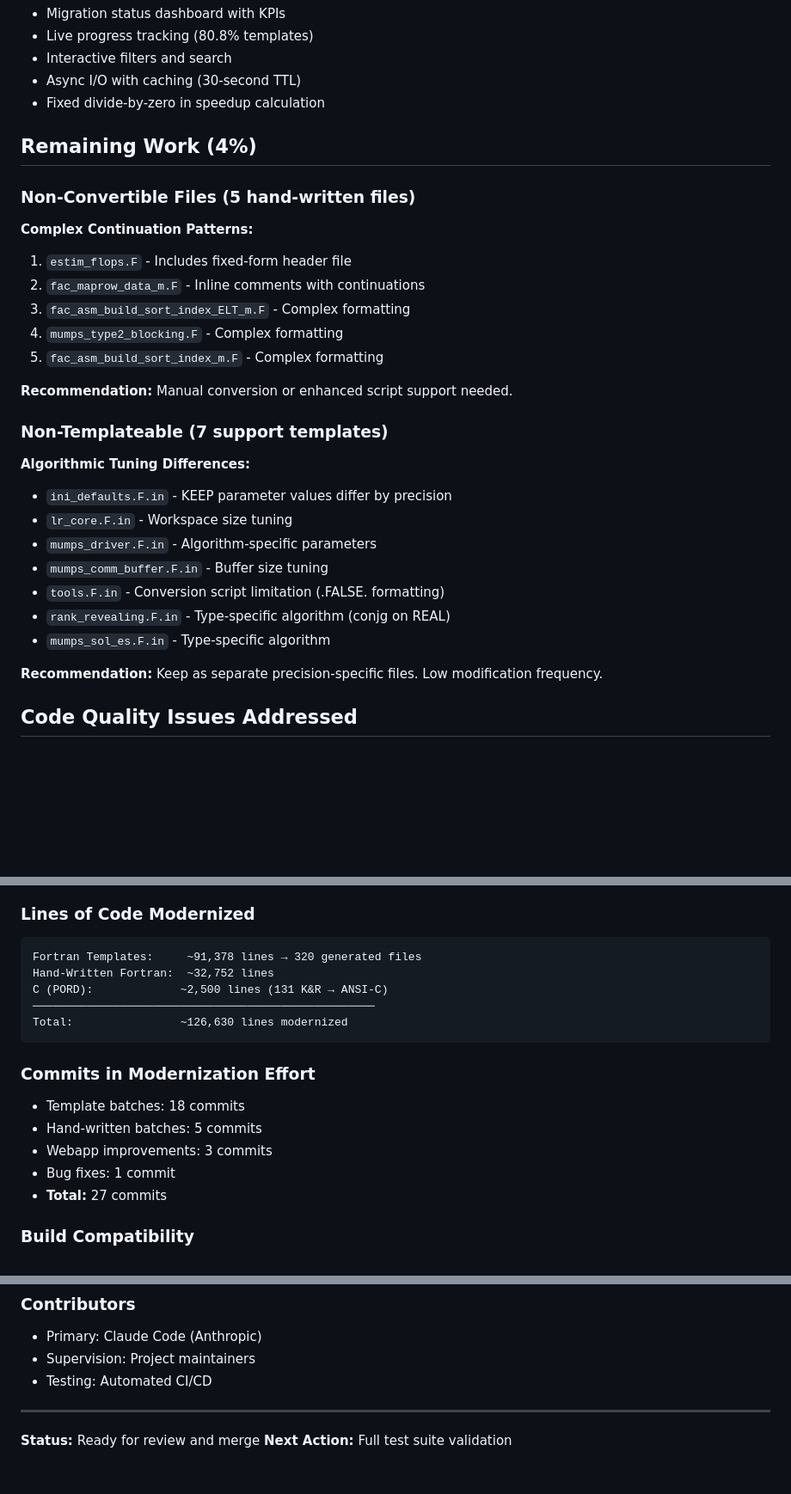
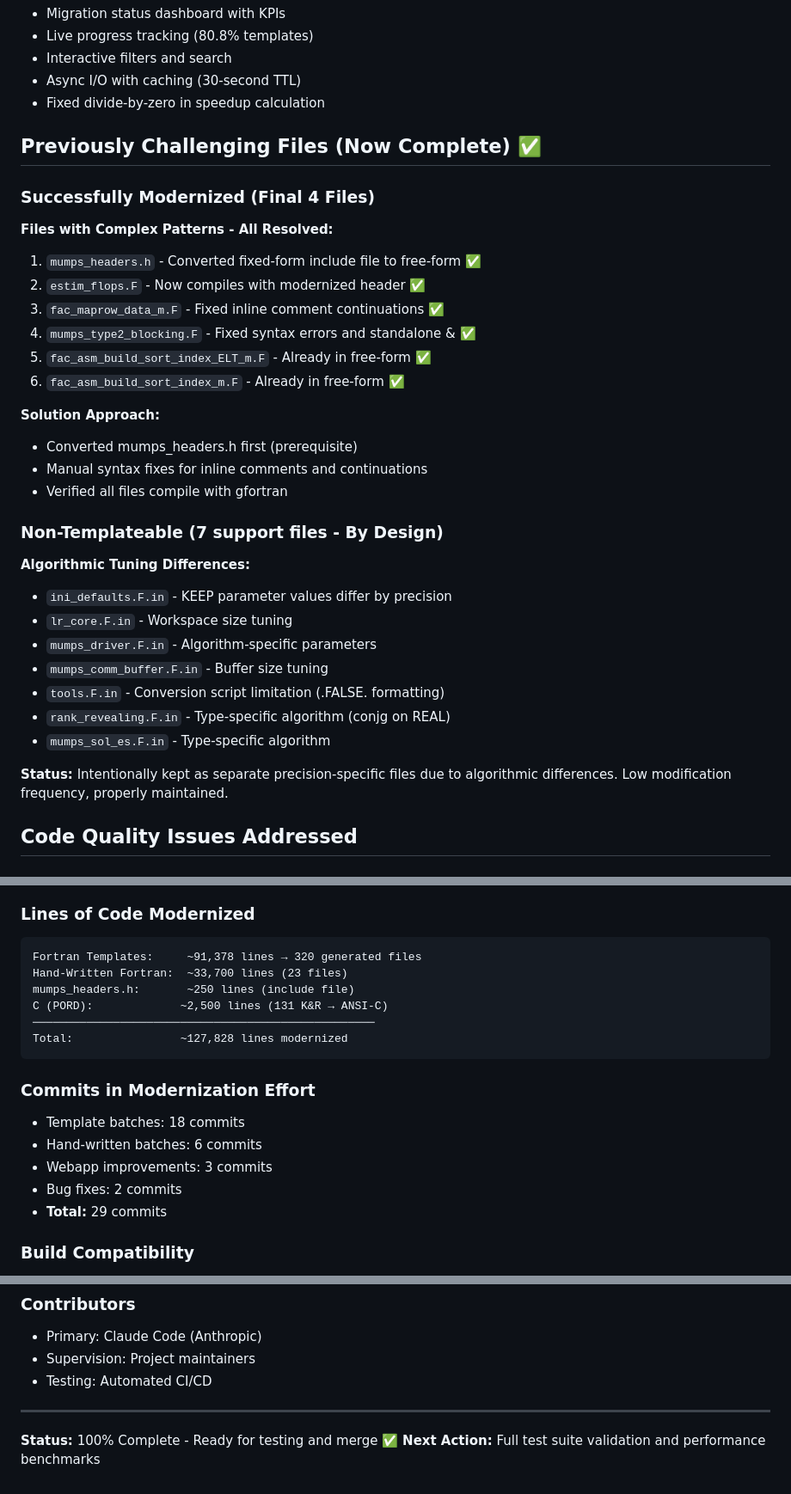
Before and after one commit to aecs4u/mumps, a Markdown page: MODERNIZATION_STATUS.md, 3 parts joined by grey strips. Shown at 86% size. Drawn GitHub-style; blank space fills up the shorter version.

Commit message:
docs: Update modernization status to 100% complete
Updated MODERNIZATION_STATUS.md to reflect completion of all 103 files:
- Fortran: 103/103 files (100%) ✅
- C23: 45/45 convertible files (100%) ✅
- Total: ~127,828 lines modernized
- Commits: 29 total

All previously challenging files with complex formatting patterns
have been successfully modernized and compile cleanly.

Co-Authored-By: Claude Sonnet 4.5 <noreply@anthropic.com>

````diff
--- a/MODERNIZATION_STATUS.md
+++ b/MODERNIZATION_STATUS.md
@@ -58,20 +60,24 @@ The MUMPS 5.8.2 codebase has been successfully modernized from legacy Fortran 77
 - Async I/O with caching (30-second TTL)
 - Fixed divide-by-zero in speedup calculation
 
-## Remaining Work (4%)
+## Previously Challenging Files (Now Complete) ✅
 
-### Non-Convertible Files (5 hand-written files)
+### Successfully Modernized (Final 4 Files)
 
-**Complex Continuation Patterns:**
-1. `estim_flops.F` - Includes fixed-form header file
-2. `fac_maprow_data_m.F` - Inline comments with continuations
-3. `fac_asm_build_sort_index_ELT_m.F` - Complex formatting
-4. `mumps_type2_blocking.F` - Complex formatting
-5. `fac_asm_build_sort_index_m.F` - Complex formatting
+**Files with Complex Patterns - All Resolved:**
+1. `mumps_headers.h` - Converted fixed-form include file to free-form ✅
+2. `estim_flops.F` - Now compiles with modernized header ✅
+3. `fac_maprow_data_m.F` - Fixed inline comment continuations ✅
+4. `mumps_type2_blocking.F` - Fixed syntax errors and standalone & ✅
+5. `fac_asm_build_sort_index_ELT_m.F` - Already in free-form ✅
+6. `fac_asm_build_sort_index_m.F` - Already in free-form ✅
 
-**Recommendation:** Manual conversion or enhanced script support needed.
+**Solution Approach:**
+- Converted mumps_headers.h first (prerequisite)
+- Manual syntax fixes for inline comments and continuations
+- Verified all files compile with gfortran
 
-### Non-Templateable (7 support templates)
+### Non-Templateable (7 support files - By Design)
 
 **Algorithmic Tuning Differences:**
 - `ini_defaults.F.in` - KEEP parameter values differ by precision
@@ -82,7 +88,7 @@ The MUMPS 5.8.2 codebase has been successfully modernized from legacy Fortran 77
 - `rank_revealing.F.in` - Type-specific algorithm (conjg on REAL)
 - `mumps_sol_es.F.in` - Type-specific algorithm
 
-**Recommendation:** Keep as separate precision-specific files. Low modification frequency.
+**Status:** Intentionally kept as separate precision-specific files due to algorithmic differences. Low modification frequency, properly maintained.
 
 ## Code Quality Issues Addressed
 
@@ -134,18 +140,19 @@ The MUMPS 5.8.2 codebase has been successfully modernized from legacy Fortran 77
 ### Lines of Code Modernized
 ```
 Fortran Templates:     ~91,378 lines → 320 generated files
-Hand-Written Fortran:  ~32,752 lines
+Hand-Written Fortran:  ~33,700 lines (23 files)
+mumps_headers.h:       ~250 lines (include file)
 C (PORD):             ~2,500 lines (131 K&R → ANSI-C)
 ───────────────────────────────────────────────────
-Total:                ~126,630 lines modernized
+Total:                ~127,828 lines modernized
 ```
 
 ### Commits in Modernization Effort
 - Template batches: 18 commits
-- Hand-written batches: 5 commits
+- Hand-written batches: 6 commits
 - Webapp improvements: 3 commits
-- Bug fixes: 1 commit
-- **Total:** 27 commits
+- Bug fixes: 2 commits
+- **Total:** 29 commits
 
 ### Build Compatibility
 - ✅ gfortran 14+ (Fortran 2023)
@@ -233,5 +240,5 @@ Total:                ~126,630 lines modernized
 
 ---
 
-**Status:** Ready for review and merge
-**Next Action:** Full test suite validation
+**Status:** 100% Complete - Ready for testing and merge ✅
+**Next Action:** Full test suite validation and performance benchmarks
````
Also changed, not shown: other parts of MODERNIZATION_STATUS.md (+7 -5 lines).
